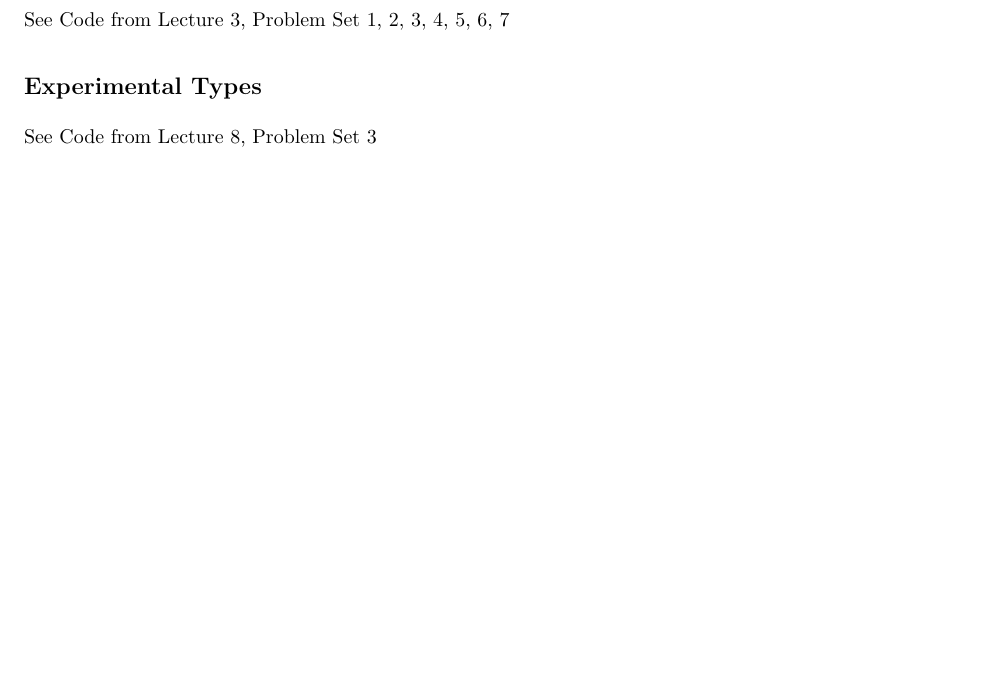
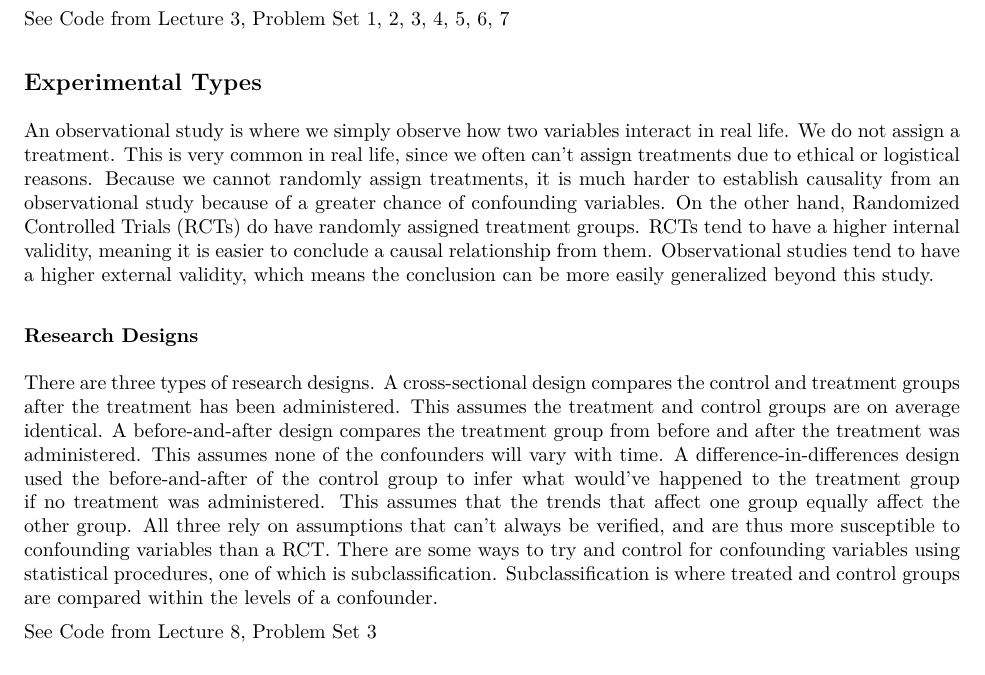
Before and after one commit to FayzaanV/ps270-final-cheatsheet, an R Markdown document (cheat_sheet.Rmd): part of page 9 of 10 before the commit and part of page 10 of 11 after it, cut so that both start at the same text, the shorter picture padded with empty space. The pictures show the output file cheat_sheet.pdf that the author committed with the source.

Commit message:
Wrote section 4 on experimental designs

```diff
--- a/cheat_sheet.Rmd
+++ b/cheat_sheet.Rmd
@@ -202,6 +202,12 @@ See Code from Lecture 3, Problem Set 1, 2, 3, 4, 5, 6, 7
 
 ## Experimental Types
 
+An observational study is where we simply observe how two variables interact in real life. We do not assign a treatment. This is very common in real life, since we often can't assign treatments due to ethical or logistical reasons. Because we cannot randomly assign treatments, it is much harder to establish causality from an observational study because of a greater chance of confounding variables. On the other hand, Randomized Controlled Trials (RCTs) do have randomly assigned treatment groups. RCTs tend to have a higher internal validity, meaning it is easier to conclude a causal relationship from them. Observational studies tend to have a higher external validity, which means the conclusion can be more easily generalized beyond this study.
+
+### Research Designs
+
+There are three types of research designs. A cross-sectional design compares the control and treatment groups after the treatment has been administered. This assumes the treatment and control groups are on average identical. A before-and-after design compares the treatment group from before and after the treatment was administered. This assumes none of the confounders will vary with time. A difference-in-differences design used the before-and-after of the control group to infer what would've happened to the treatment group if no treatment was administered. This assumes that the trends that affect one group equally affect the other group. All three rely on assumptions that can't always be verified, and are thus more susceptible to confounding variables than a RCT. There are some ways to try and control for confounding variables using statistical procedures, one of which is subclassification. Subclassification is where treated and control groups are compared within the levels of a confounder.
+
 See Code from Lecture 8, Problem Set 3
 
 ## Proportion Tables
```
Also changed, not shown: cheat_sheet.pdf.
